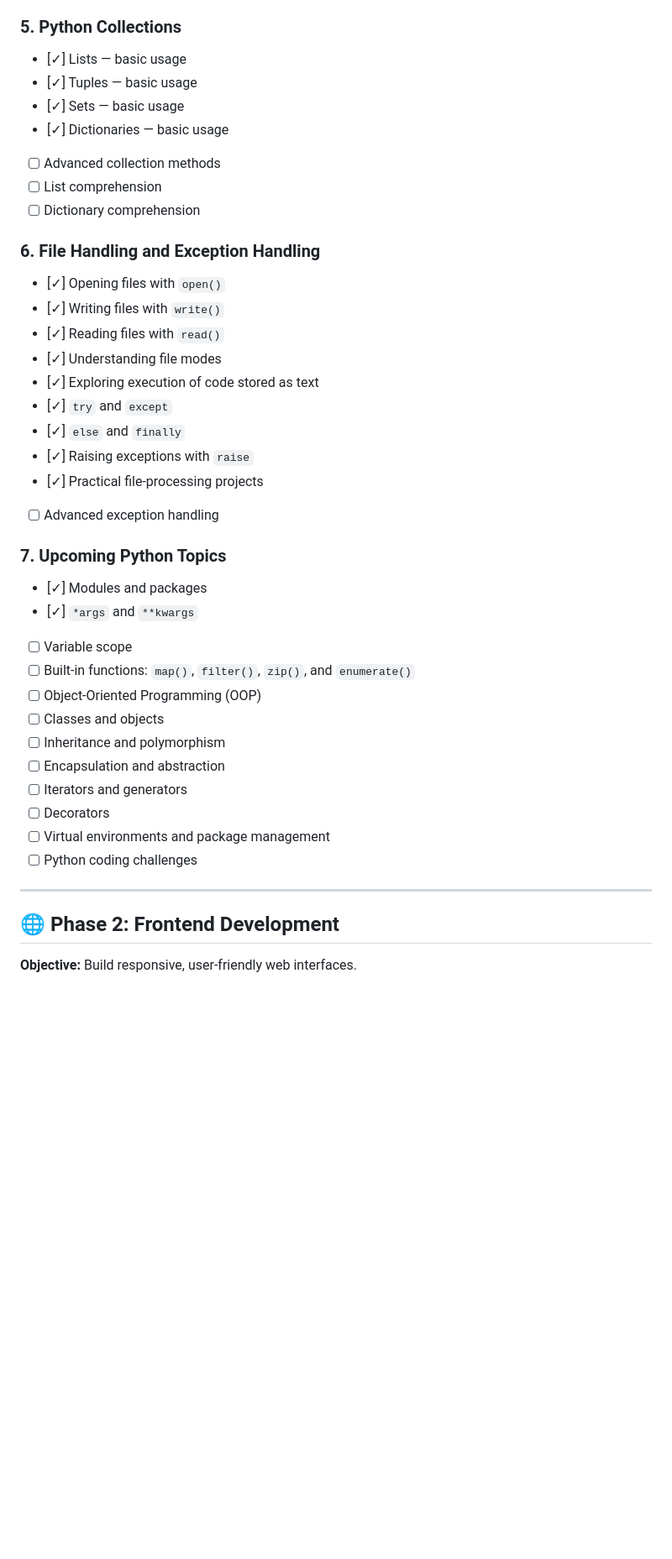
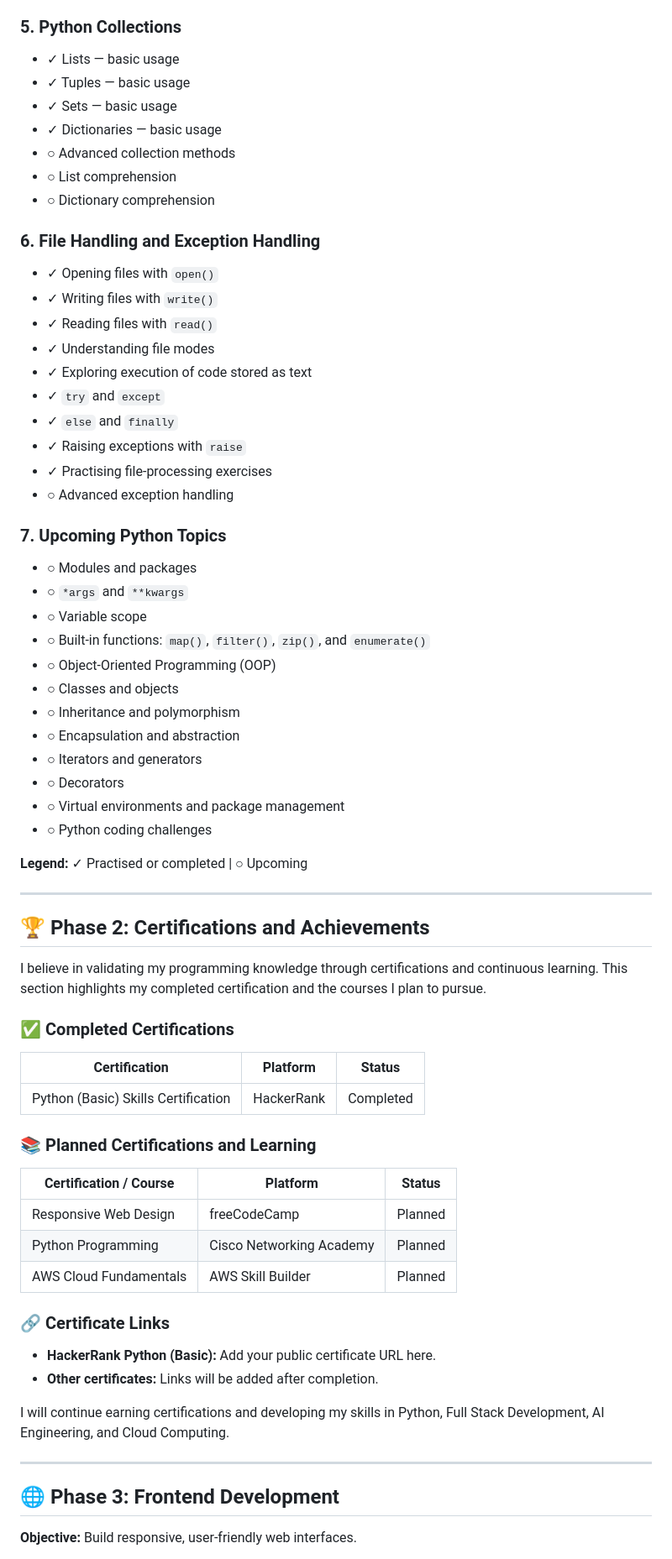
Before and after one commit to sudhakarthirumoorthy/Full-stack-Learning, a Markdown page: README.md, the part around one of its changes. Shown at 84% size. Drawn GitHub-style; blank space fills up the shorter version.

```diff
--- a/README.md
+++ b/README.md
@@ -80,45 +75,71 @@ Python is my foundation for backend development, automation, and AI engineering.
 
 ### 5. Python Collections
-
-* [✓] Lists — basic usage
-* [✓] Tuples — basic usage
-* [✓] Sets — basic usage
-* [✓] Dictionaries — basic usage
-* [ ] Advanced collection methods
-* [ ] List comprehension
-* [ ] Dictionary comprehension
+- ✓ Lists — basic usage
+- ✓ Tuples — basic usage
+- ✓ Sets — basic usage
+- ✓ Dictionaries — basic usage
+- ○ Advanced collection methods
+- ○ List comprehension
+- ○ Dictionary comprehension
 
 ### 6. File Handling and Exception Handling
-
-* [✓] Opening files with `open()`
-* [✓] Writing files with `write()`
-* [✓] Reading files with `read()`
-* [✓] Understanding file modes
-* [✓] Exploring execution of code stored as text
-* [✓] `try` and `except`
-* [✓] `else` and `finally`
-* [✓] Raising exceptions with `raise`
-* [✓] Practical file-processing projects
-* [ ] Advanced exception handling
+- ✓ Opening files with `open()`
+- ✓ Writing files with `write()`
+- ✓ Reading files with `read()`
+- ✓ Understanding file modes
+- ✓ Exploring execution of code stored as text
+- ✓ `try` and `except`
+- ✓ `else` and `finally`
+- ✓ Raising exceptions with `raise`
+- ✓ Practising file-processing exercises
+- ○ Advanced exception handling
 
 ### 7. Upcoming Python Topics
+- ○ Modules and packages
+- ○ `*args` and `**kwargs`
+- ○ Variable scope
+- ○ Built-in functions: `map()`, `filter()`, `zip()`, and `enumerate()`
+- ○ Object-Oriented Programming (OOP)
+- ○ Classes and objects
+- ○ Inheritance and polymorphism
+- ○ Encapsulation and abstraction
+- ○ Iterators and generators
+- ○ Decorators
+- ○ Virtual environments and package management
+- ○ Python coding challenges
 
-* [✓] Modules and packages
-* [✓] `*args` and `**kwargs`
-* [ ] Variable scope
-* [ ] Built-in functions: `map()`, `filter()`, `zip()`, and `enumerate()`
-* [ ] Object-Oriented Programming (OOP)
-* [ ] Classes and objects
-* [ ] Inheritance and polymorphism
-* [ ] Encapsulation and abstraction
-* [ ] Iterators and generators
-* [ ] Decorators
-* [ ] Virtual environments and package management
-* [ ] Python coding challenges
+**Legend:** ✓ Practised or completed | ○ Upcoming
 
 ---
 
-## 🌐 Phase 2: Frontend Development
+## 🏆 Phase 2: Certifications and Achievements
+
+I believe in validating my programming knowledge through certifications and continuous learning. This section highlights my completed certification and the courses I plan to pursue.
+
+### ✅ Completed Certifications
+
+| Certification | Platform | Status |
+|---|---|---|
+| Python (Basic) Skills Certification | HackerRank | Completed |
+
+### 📚 Planned Certifications and Learning
+
+| Certification / Course | Platform | Status |
+|---|---|---|
+| Responsive Web Design | freeCodeCamp | Planned |
+| Python Programming | Cisco Networking Academy | Planned |
+| AWS Cloud Fundamentals | AWS Skill Builder | Planned |
+
+### 🔗 Certificate Links
+
+- **HackerRank Python (Basic):** Add your public certificate URL here.
+- **Other certificates:** Links will be added after completion.
+
+I will continue earning certifications and developing my skills in Python, Full Stack Development, AI Engineering, and Cloud Computing.
+
+---
+
+## 🌐 Phase 3: Frontend Development
 
 **Objective:** Build responsive, user-friendly web interfaces.
 
```
Also changed, not shown: other parts of README.md (+138 -143 lines).
